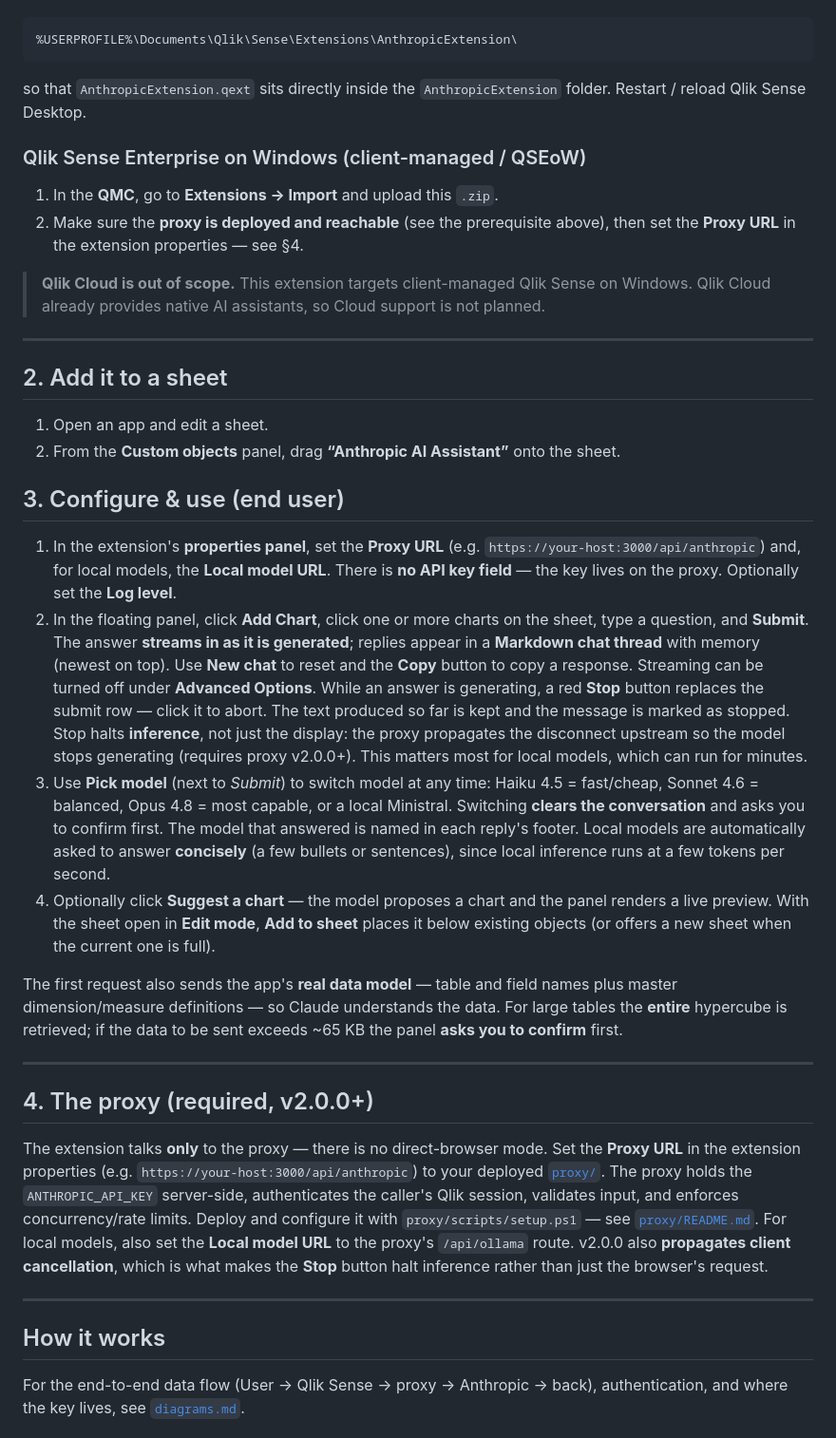
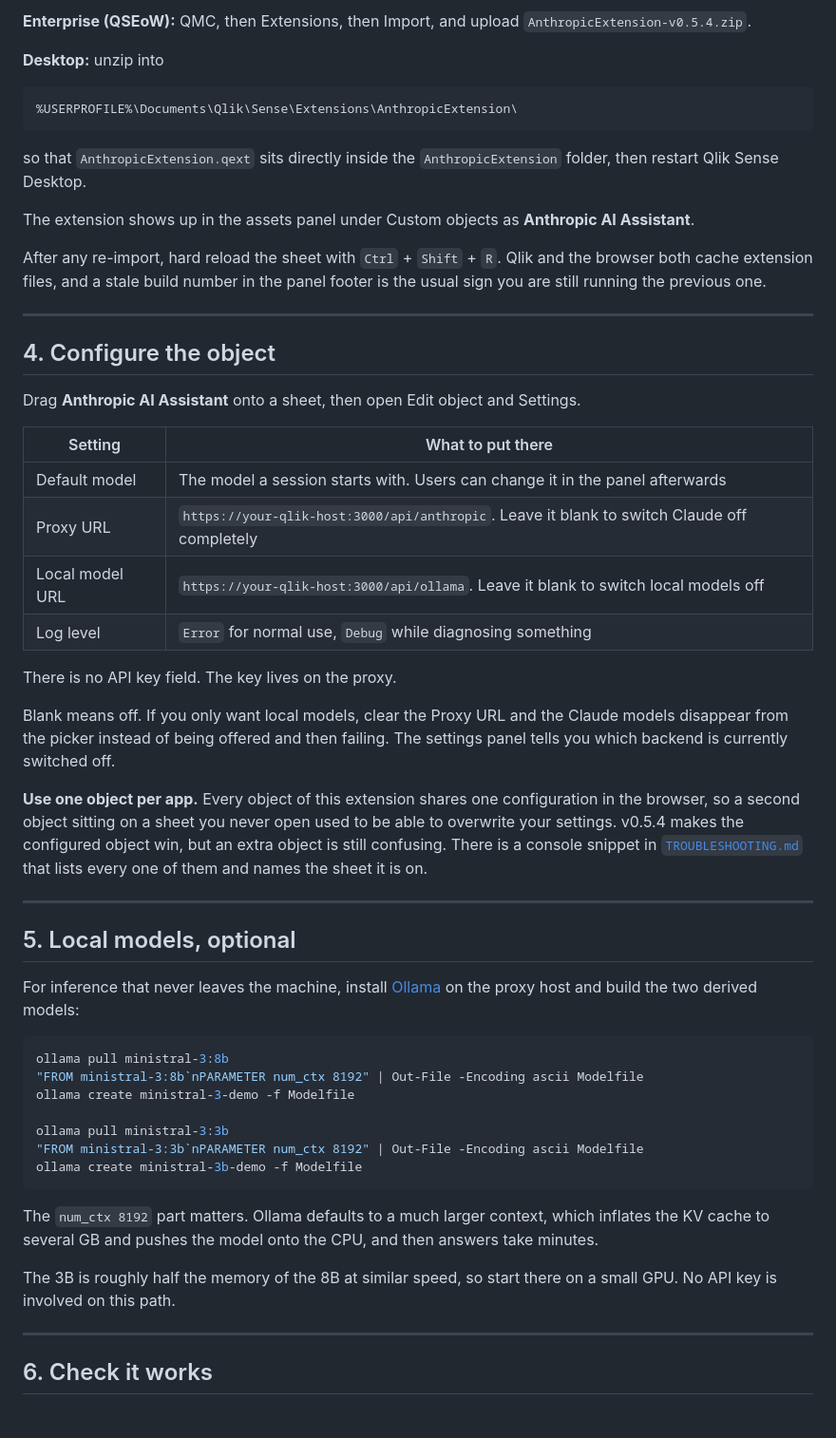
Before and after one commit to mabaeyens/AnthropicExtension, a Markdown page: INSTALL.md, the part around one of its changes. Shown at 95% size. Drawn GitHub-style.

````diff
--- a/INSTALL.md
+++ b/INSTALL.md
@@ -40,64 +97,70 @@ Unzip this package into:
+**Enterprise (QSEoW):** QMC, then Extensions, then Import, and upload
+`AnthropicExtension-v0.5.4.zip`.
+
+**Desktop:** unzip into
 
 ```
 %USERPROFILE%\Documents\Qlik\Sense\Extensions\AnthropicExtension\
 ```
 
-so that `AnthropicExtension.qext` sits directly inside the `AnthropicExtension` folder. Restart /
-reload Qlik Sense Desktop.
+so that `AnthropicExtension.qext` sits directly inside the `AnthropicExtension` folder, then restart
+Qlik Sense Desktop.
 
-### Qlik Sense Enterprise on Windows (client-managed / QSEoW)
-1. In the **QMC**, go to **Extensions → Import** and upload this `.zip`.
-2. Make sure the **proxy is deployed and reachable** (see the prerequisite above), then set the
-   **Proxy URL** in the extension properties — see §4.
+The extension shows up in the assets panel under Custom objects as **Anthropic AI Assistant**.
 
-> **Qlik Cloud is out of scope.** This extension targets client-managed Qlik Sense on Windows. Qlik
-> Cloud already provides native AI assistants, so Cloud support is not planned.
+After any re-import, hard reload the sheet with `Ctrl` + `Shift` + `R`. Qlik and the browser both
+cache extension files, and a stale build number in the panel footer is the usual sign you are still
+running the previous one.
 
 ---
 
-## 2. Add it to a sheet
-1. Open an app and edit a sheet.
-2. From the **Custom objects** panel, drag **“Anthropic AI Assistant”** onto the sheet.
+## 4. Configure the object
 
-## 3. Configure & use (end user)
-1. In the extension's **properties panel**, set the **Proxy URL** (e.g.
-   `https://your-host:3000/api/anthropic`) and, for local models, the **Local model URL**. There is
-   **no API key field** — the key lives on the proxy. Optionally set the **Log level**.
-2. In the floating panel, click **Add Chart**, click one or more charts on the sheet, type a question,
-   and **Submit**. The answer **streams in as it is generated**; replies appear in a **Markdown chat
-   thread** with memory (newest on top). Use **New chat** to reset and the **Copy** button to copy a
-   response. Streaming can be turned off under **Advanced Options**.
-   While an answer is generating, a red **Stop** button replaces the submit row — click it to abort.
-   The text produced so far is kept and the message is marked as stopped. Stop halts **inference**,
-   not just the display: the proxy propagates the disconnect upstream so the model stops generating
-   (requires proxy v2.0.0+). This matters most for local models, which can run for minutes.
-3. Use **Pick model** (next to *Submit*) to switch model at any time: Haiku 4.5 = fast/cheap,
-   Sonnet 4.6 = balanced, Opus 4.8 = most capable, or a local Ministral. Switching **clears the
-   conversation** and asks you to confirm first. The model that answered is named in each reply's
-   footer. Local models are automatically asked to answer **concisely** (a few bullets or sentences),
-   since local inference runs at a few tokens per second.
-4. Optionally click **Suggest a chart** — the model proposes a chart and the panel renders a live
-   preview. With the sheet open in **Edit mode**, **Add to sheet** places it below existing objects (or
-   offers a new sheet when the current one is full).
+Drag **Anthropic AI Assistant** onto a sheet, then open Edit object and Settings.
 
-The first request also sends the app's **real data model** — table and field names plus master
-dimension/measure definitions — so Claude understands the data. For large tables the **entire**
-hypercube is retrieved; if the data to be sent exceeds ~65 KB the panel **asks you to confirm** first.
+| Setting | What to put there |
+|---|---|
+| Default model | The model a session starts with. Users can change it in the panel afterwards |
+| Proxy URL | `https://your-qlik-host:3000/api/anthropic`. Leave it blank to switch Claude off completely |
+| Local model URL | `https://your-qlik-host:3000/api/ollama`. Leave it blank to switch local models off |
+| Log level | `Error` for normal use, `Debug` while diagnosing something |
+
+There is no API key field. The key lives on the proxy.
+
+Blank means off. If you only want local models, clear the Proxy URL and the Claude models disappear
+from the picker instead of being offered and then failing. The settings panel tells you which backend
+is currently switched off.
+
+**Use one object per app.** Every object of this extension shares one configuration in the browser,
+so a second object sitting on a sheet you never open used to be able to overwrite your settings.
+v0.5.4 makes the configured object win, but an extra object is still confusing. There is a console
+snippet in [`TROUBLESHOOTING.md`](./TROUBLESHOOTING.md) that lists every one of them and names the
+sheet it is on.
 
 ---
 
-## 4. The proxy (required, v2.0.0+)
-The extension talks **only** to the proxy — there is no direct-browser mode. Set the **Proxy URL** in
-the extension properties (e.g. `https://your-host:3000/api/anthropic`) to your deployed
-[`proxy/`](./proxy). The proxy holds the `ANTHROPIC_API_KEY` server-side, authenticates the caller's
-Qlik session, validates input, and enforces concurrency/rate limits. Deploy and configure it with
-`proxy/scripts/setup.ps1` — see [`proxy/README.md`](./proxy/README.md). For local models, also set the
-**Local model URL** to the proxy's `/api/ollama` route. v2.0.0 also **propagates client cancellation**,
-which is what makes the **Stop** button halt inference rather than just the browser's request.
+## 5. Local models, optional
+
+For inference that never leaves the machine, install [Ollama](https://ollama.com) on the proxy host
+and build the two derived models:
+
+```powershell
+ollama pull ministral-3:8b
+"FROM ministral-3:8b`nPARAMETER num_ctx 8192" | Out-File -Encoding ascii Modelfile
+ollama create ministral-3-demo -f Modelfile
+
+ollama pull ministral-3:3b
+"FROM ministral-3:3b`nPARAMETER num_ctx 8192" | Out-File -Encoding ascii Modelfile
+ollama create ministral-3b-demo -f Modelfile
+```
+
+The `num_ctx 8192` part matters. Ollama defaults to a much larger context, which inflates the KV
+cache to several GB and pushes the model onto the CPU, and then answers take minutes.
+
+The 3B is roughly half the memory of the 8B at similar speed, so start there on a small GPU. No API
+key is involved on this path.
 
 ---
 
-## How it works
-For the end-to-end data flow (User → Qlik Sense → proxy → Anthropic → back), authentication, and where
-the key lives, see [`diagrams.md`](./diagrams.md).
+## 6. Check it works
 
````
Also changed, not shown: other parts of INSTALL.md (+110 -55 lines), README.md (+51 -25 lines), TROUBLESHOOTING.md (+14 -14 lines).
